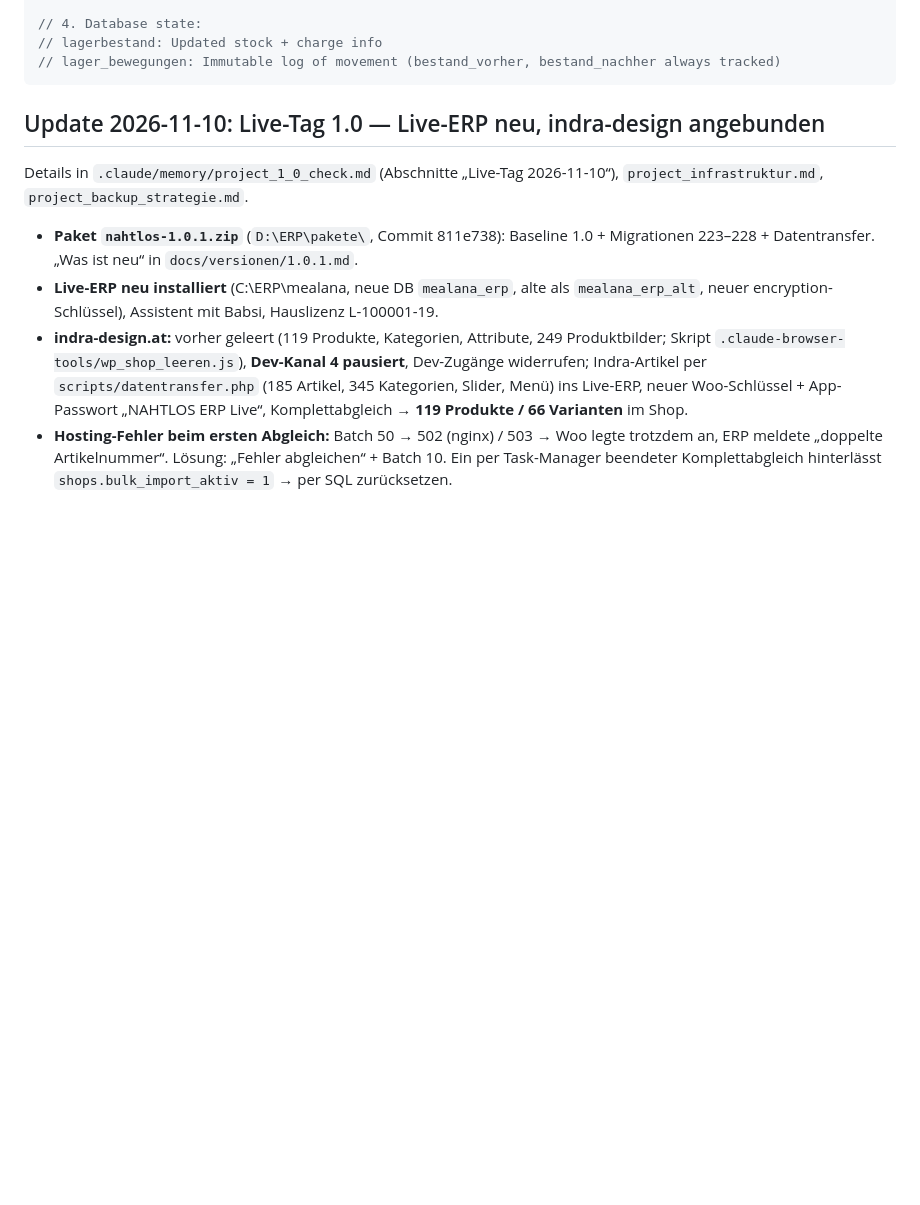
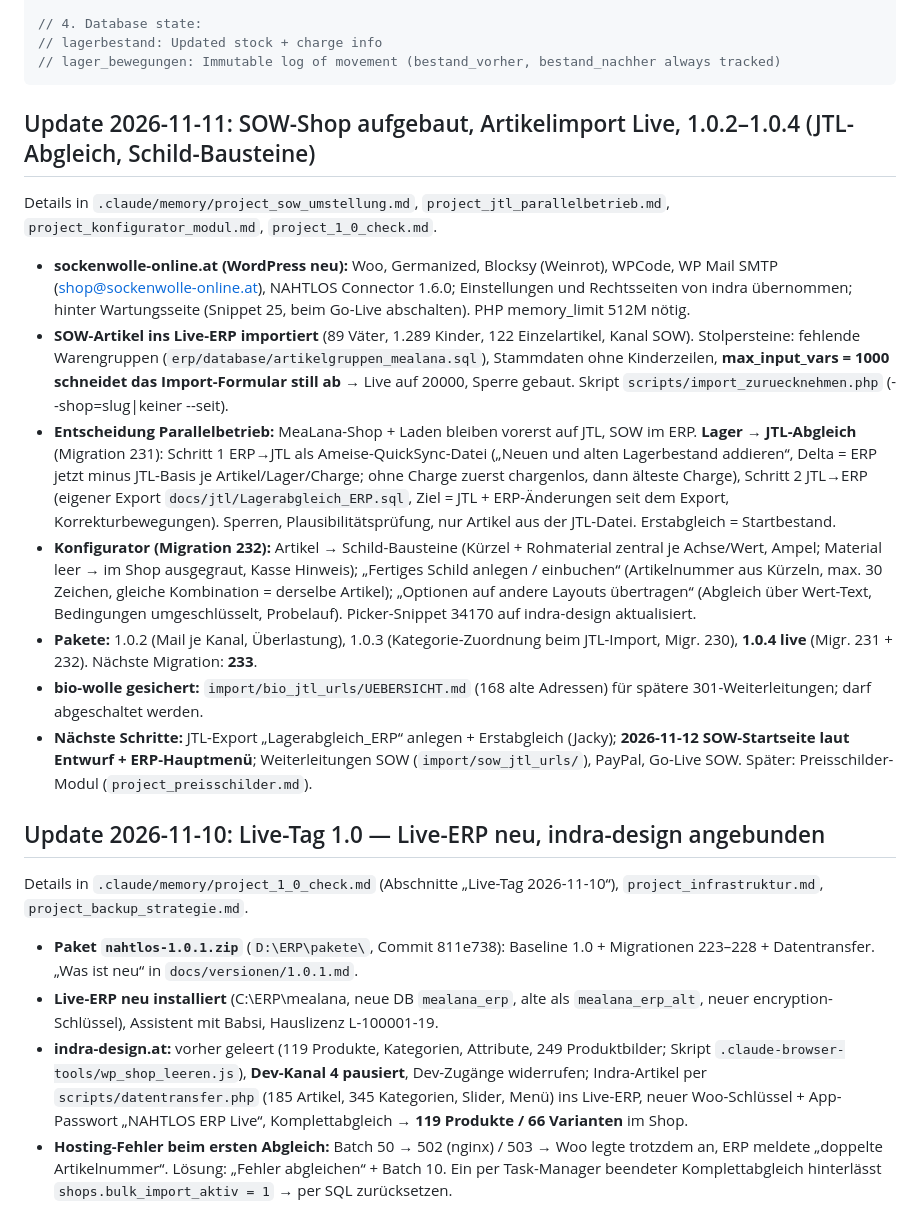
Before and after one commit to Kindra2804/mealana-erp, a Markdown page: claude.md, the part around the change. Drawn GitHub-style; blank space fills up the shorter version.

Commit message:
claude.md: Tagesstand 2026-11-11
Co-Authored-By: Claude Opus 5.5 <noreply@anthropic.com>

````diff
--- a/claude.md
+++ b/claude.md
@@ -564,6 +564,17 @@ $result = $service->wareneingang([
 // lagerbestand: Updated stock + charge info
 // lager_bewegungen: Immutable log of movement (bestand_vorher, bestand_nachher always tracked)
 ```
+
+## Update 2026-11-11: SOW-Shop aufgebaut, Artikelimport Live, 1.0.2–1.0.4 (JTL-Abgleich, Schild-Bausteine)
+
+Details in `.claude/memory/project_sow_umstellung.md`, `project_jtl_parallelbetrieb.md`, `project_konfigurator_modul.md`, `project_1_0_check.md`.
+- **sockenwolle-online.at (WordPress neu):** Woo, Germanized, Blocksy (Weinrot), WPCode, WP Mail SMTP (shop@sockenwolle-online.at), NAHTLOS Connector 1.6.0; Einstellungen und Rechtsseiten von indra übernommen; hinter Wartungsseite (Snippet 25, beim Go-Live abschalten). PHP memory_limit 512M nötig.
+- **SOW-Artikel ins Live-ERP importiert** (89 Väter, 1.289 Kinder, 122 Einzelartikel, Kanal SOW). Stolpersteine: fehlende Warengruppen (`erp/database/artikelgruppen_mealana.sql`), Stammdaten ohne Kinderzeilen, **max_input_vars = 1000 schneidet das Import-Formular still ab** → Live auf 20000, Sperre gebaut. Skript `scripts/import_zuruecknehmen.php` (--shop=slug|keiner --seit).
+- **Entscheidung Parallelbetrieb:** MeaLana-Shop + Laden bleiben vorerst auf JTL, SOW im ERP. **Lager → JTL-Abgleich** (Migration 231): Schritt 1 ERP→JTL als Ameise-QuickSync-Datei („Neuen und alten Lagerbestand addieren“, Delta = ERP jetzt minus JTL-Basis je Artikel/Lager/Charge; ohne Charge zuerst chargenlos, dann älteste Charge), Schritt 2 JTL→ERP (eigener Export `docs/jtl/Lagerabgleich_ERP.sql`, Ziel = JTL + ERP-Änderungen seit dem Export, Korrekturbewegungen). Sperren, Plausibilitätsprüfung, nur Artikel aus der JTL-Datei. Erstabgleich = Startbestand.
+- **Konfigurator (Migration 232):** Artikel → Schild-Bausteine (Kürzel + Rohmaterial zentral je Achse/Wert, Ampel; Material leer → im Shop ausgegraut, Kasse Hinweis); „Fertiges Schild anlegen / einbuchen“ (Artikelnummer aus Kürzeln, max. 30 Zeichen, gleiche Kombination = derselbe Artikel); „Optionen auf andere Layouts übertragen“ (Abgleich über Wert-Text, Bedingungen umgeschlüsselt, Probelauf). Picker-Snippet 34170 auf indra-design aktualisiert.
+- **Pakete:** 1.0.2 (Mail je Kanal, Überlastung), 1.0.3 (Kategorie-Zuordnung beim JTL-Import, Migr. 230), **1.0.4 live** (Migr. 231 + 232). Nächste Migration: **233**.
+- **bio-wolle gesichert:** `import/bio_jtl_urls/UEBERSICHT.md` (168 alte Adressen) für spätere 301-Weiterleitungen; darf abgeschaltet werden.
+- **Nächste Schritte:** JTL-Export „Lagerabgleich_ERP“ anlegen + Erstabgleich (Jacky); **2026-11-12 SOW-Startseite laut Entwurf + ERP-Hauptmenü**; Weiterleitungen SOW (`import/sow_jtl_urls/`), PayPal, Go-Live SOW. Später: Preisschilder-Modul (`project_preisschilder.md`).
 
 ## Update 2026-11-10: Live-Tag 1.0 — Live-ERP neu, indra-design angebunden
 
````
